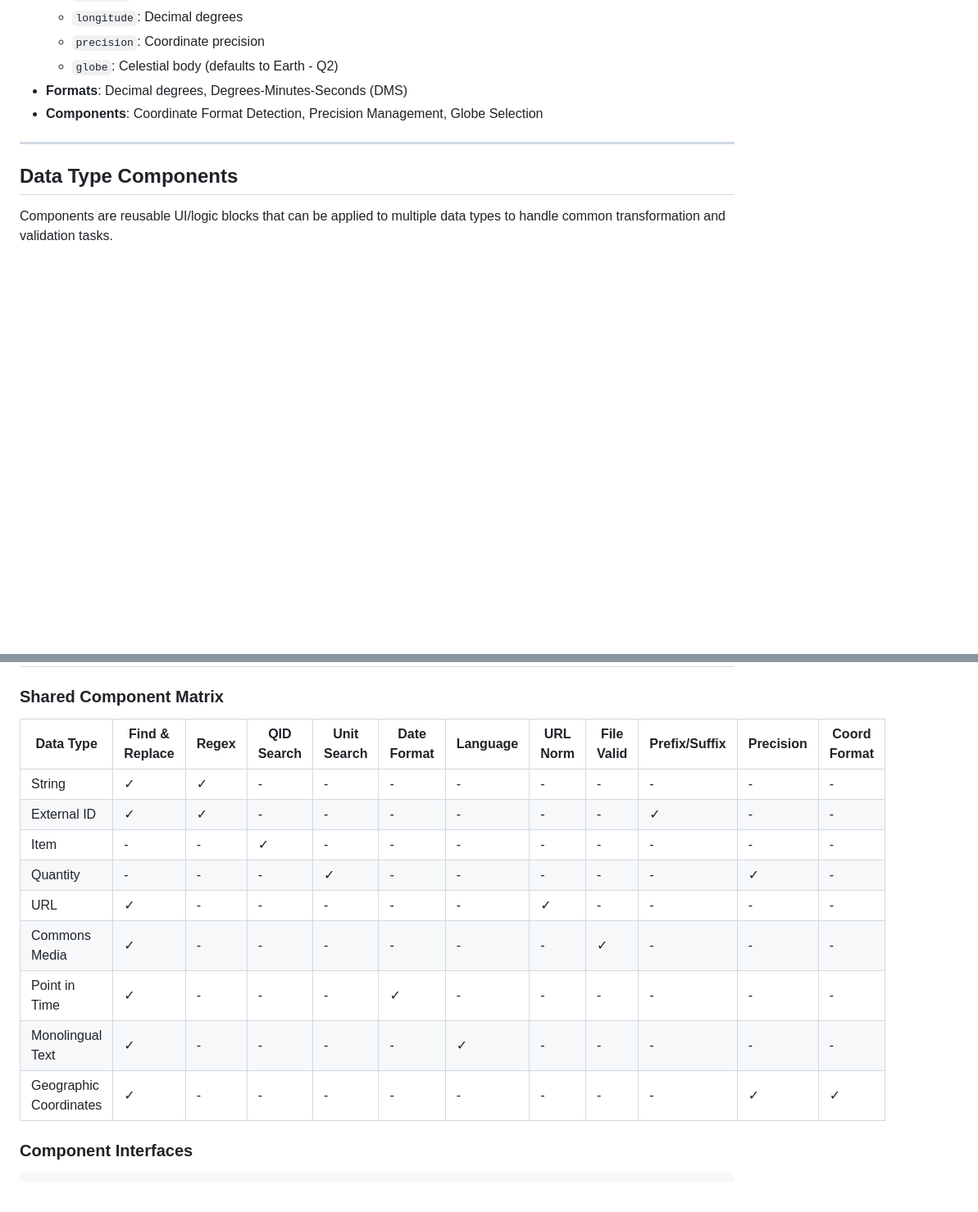
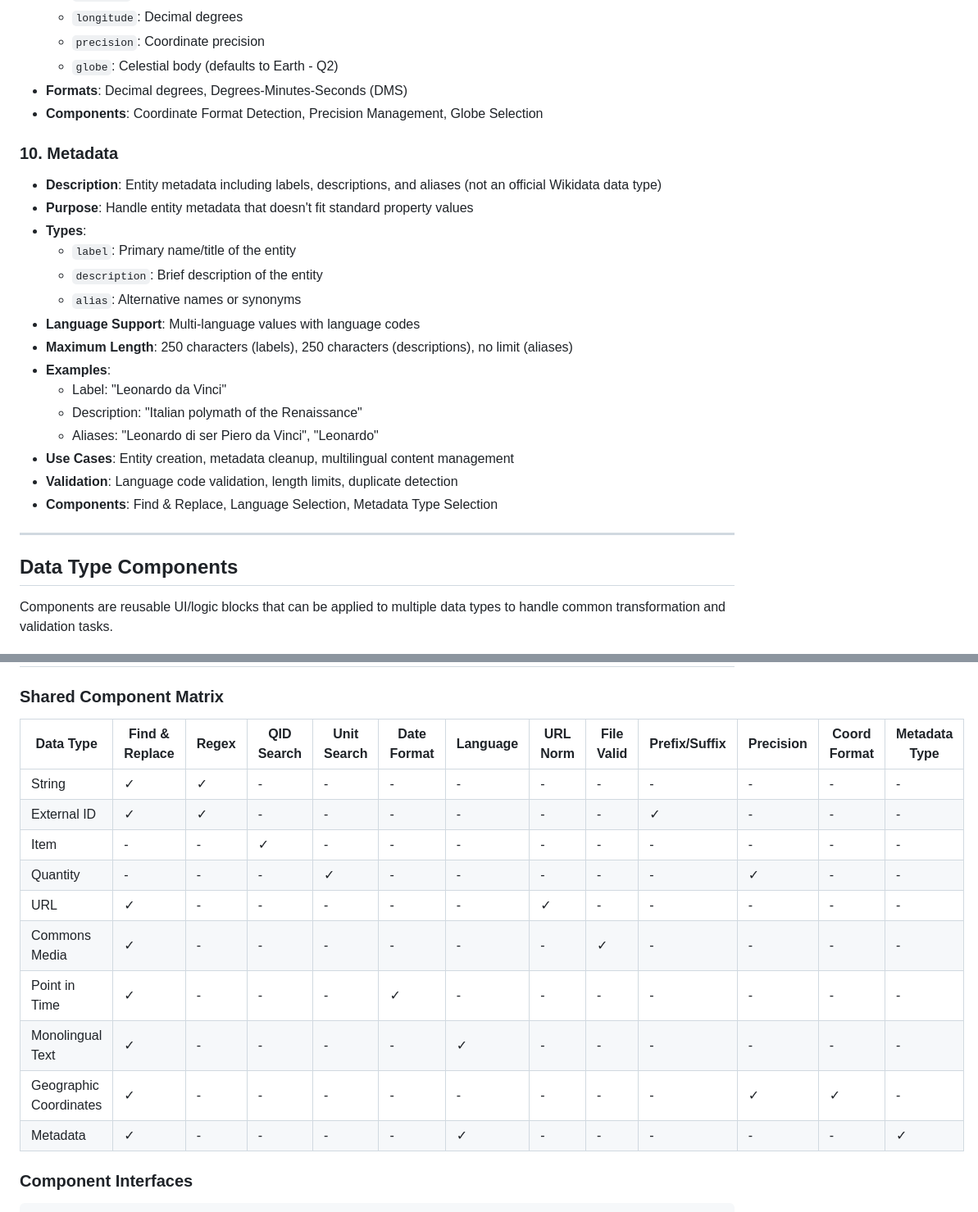
Before and after one commit to MaastrichtU-Library/omekas-to-wikidata, a Markdown page: specs/wikidata-data-types.md, 2 parts joined by grey strips. Shown at 82% size. Drawn GitHub-style; blank space fills up the shorter version.

```diff
--- a/specs/wikidata-data-types.md
+++ b/specs/wikidata-data-types.md
@@ -88,6 +88,23 @@ Based on the official Wikidata data types documentation, we support the followin
   - `globe`: Celestial body (defaults to Earth - Q2)
 - **Formats**: Decimal degrees, Degrees-Minutes-Seconds (DMS)
 - **Components**: Coordinate Format Detection, Precision Management, Globe Selection
+
+### 10. Metadata
+- **Description**: Entity metadata including labels, descriptions, and aliases (not an official Wikidata data type)
+- **Purpose**: Handle entity metadata that doesn't fit standard property values
+- **Types**:
+  - `label`: Primary name/title of the entity
+  - `description`: Brief description of the entity
+  - `alias`: Alternative names or synonyms
+- **Language Support**: Multi-language values with language codes
+- **Maximum Length**: 250 characters (labels), 250 characters (descriptions), no limit (aliases)
+- **Examples**:
+  - Label: "Leonardo da Vinci"
+  - Description: "Italian polymath of the Renaissance"
+  - Aliases: "Leonardo di ser Piero da Vinci", "Leonardo"
+- **Use Cases**: Entity creation, metadata cleanup, multilingual content management
+- **Validation**: Language code validation, length limits, duplicate detection
+- **Components**: Find & Replace, Language Selection, Metadata Type Selection
 
 ---
 
@@ -277,17 +310,18 @@ DataTypeManager
 
 ### Shared Component Matrix
 
-| Data Type | Find & Replace | Regex | QID Search | Unit Search | Date Format | Language | URL Norm | File Valid | Prefix/Suffix | Precision | Coord Format |
-|-----------|----------------|-------|------------|-------------|-------------|----------|----------|------------|---------------|-----------|--------------|
-| String | ✓ | ✓ | - | - | - | - | - | - | - | - | - |
-| External ID | ✓ | ✓ | - | - | - | - | - | - | ✓ | - | - |
-| Item | - | - | ✓ | - | - | - | - | - | - | - | - |
-| Quantity | - | - | - | ✓ | - | - | - | - | - | ✓ | - |
-| URL | ✓ | - | - | - | - | - | ✓ | - | - | - | - |
-| Commons Media | ✓ | - | - | - | - | - | - | ✓ | - | - | - |
-| Point in Time | ✓ | - | - | - | ✓ | - | - | - | - | - | - |
-| Monolingual Text | ✓ | - | - | - | - | ✓ | - | - | - | - | - |
-| Geographic Coordinates | ✓ | - | - | - | - | - | - | - | - | ✓ | ✓ |
+| Data Type | Find & Replace | Regex | QID Search | Unit Search | Date Format | Language | URL Norm | File Valid | Prefix/Suffix | Precision | Coord Format | Metadata Type |
+|-----------|----------------|-------|------------|-------------|-------------|----------|----------|------------|---------------|-----------|--------------|---------------|
+| String | ✓ | ✓ | - | - | - | - | - | - | - | - | - | - |
+| External ID | ✓ | ✓ | - | - | - | - | - | - | ✓ | - | - | - |
+| Item | - | - | ✓ | - | - | - | - | - | - | - | - | - |
+| Quantity | - | - | - | ✓ | - | - | - | - | - | ✓ | - | - |
+| URL | ✓ | - | - | - | - | - | ✓ | - | - | - | - | - |
+| Commons Media | ✓ | - | - | - | - | - | - | ✓ | - | - | - | - |
+| Point in Time | ✓ | - | - | - | ✓ | - | - | - | - | - | - | - |
+| Monolingual Text | ✓ | - | - | - | - | ✓ | - | - | - | - | - | - |
+| Geographic Coordinates | ✓ | - | - | - | - | - | - | - | - | ✓ | ✓ | - |
+| Metadata | ✓ | - | - | - | - | ✓ | - | - | - | - | - | ✓ |
 
 ### Component Interfaces
 
```
Also changed, not shown: other parts of specs/wikidata-data-types.md (+31 -3 lines).
